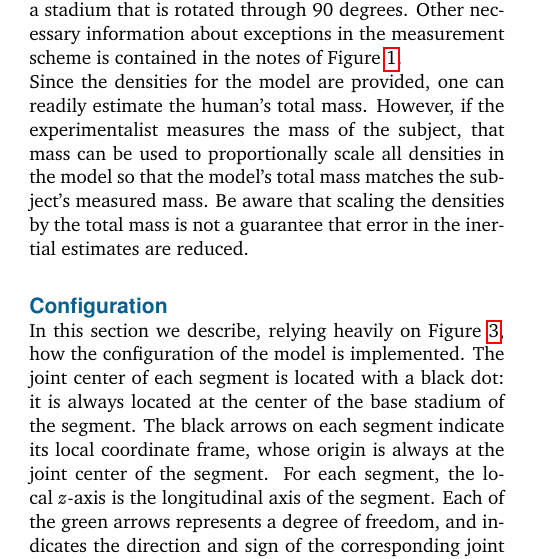
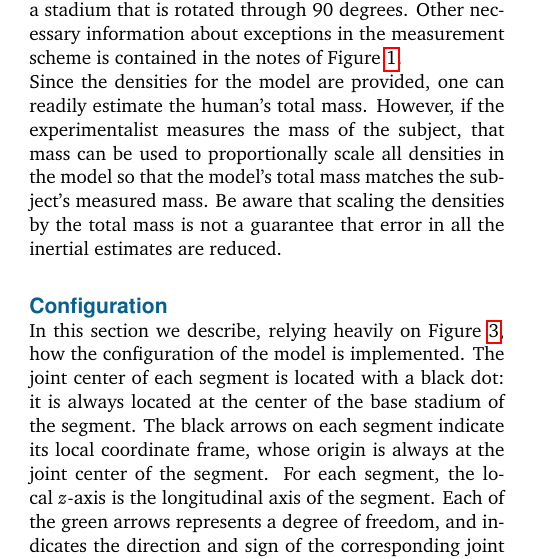
Before and after one commit to chrisdembia/python-yeadon-paper, a LaTeX paper (main.tex): part of one column of page 4 of 13, cut so that both start at the same text. Compiled offline with pdfLaTeX.

Commit message:
clarify about inertial estimates when scaling densities.

```diff
--- a/main.tex
+++ b/main.tex
@@ -287,7 +287,7 @@ human's total mass. However, if the experimentalist measures the mass of the
 subject, that mass can be used to proportionally scale all densities in the
 model so that the model's total mass matches the subject's measured mass. Be
 aware that scaling the densities by the total mass is not a guarantee that
-error in the inertial estimates are reduced.
+error in all the inertial estimates are reduced.
 
 \subsection*{Configuration}
 
```
